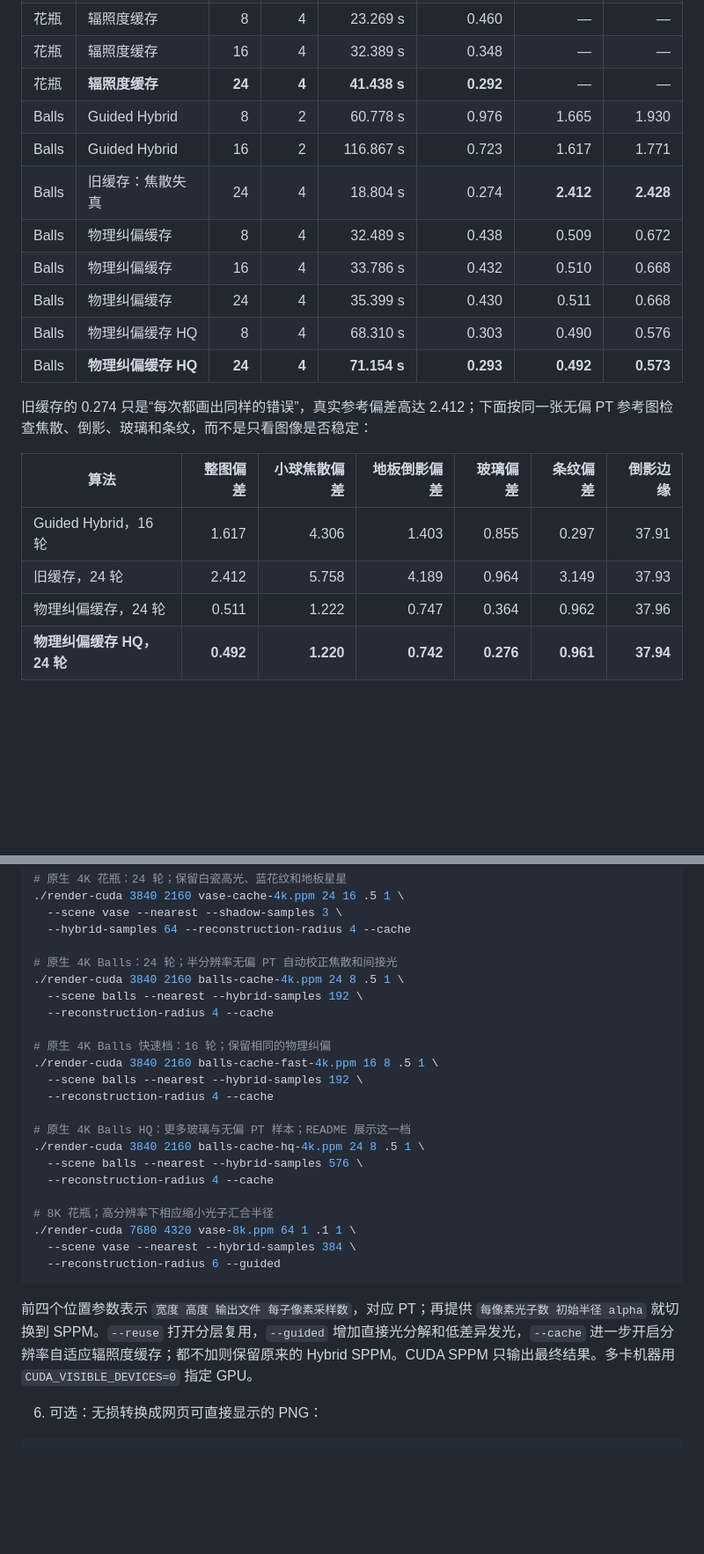
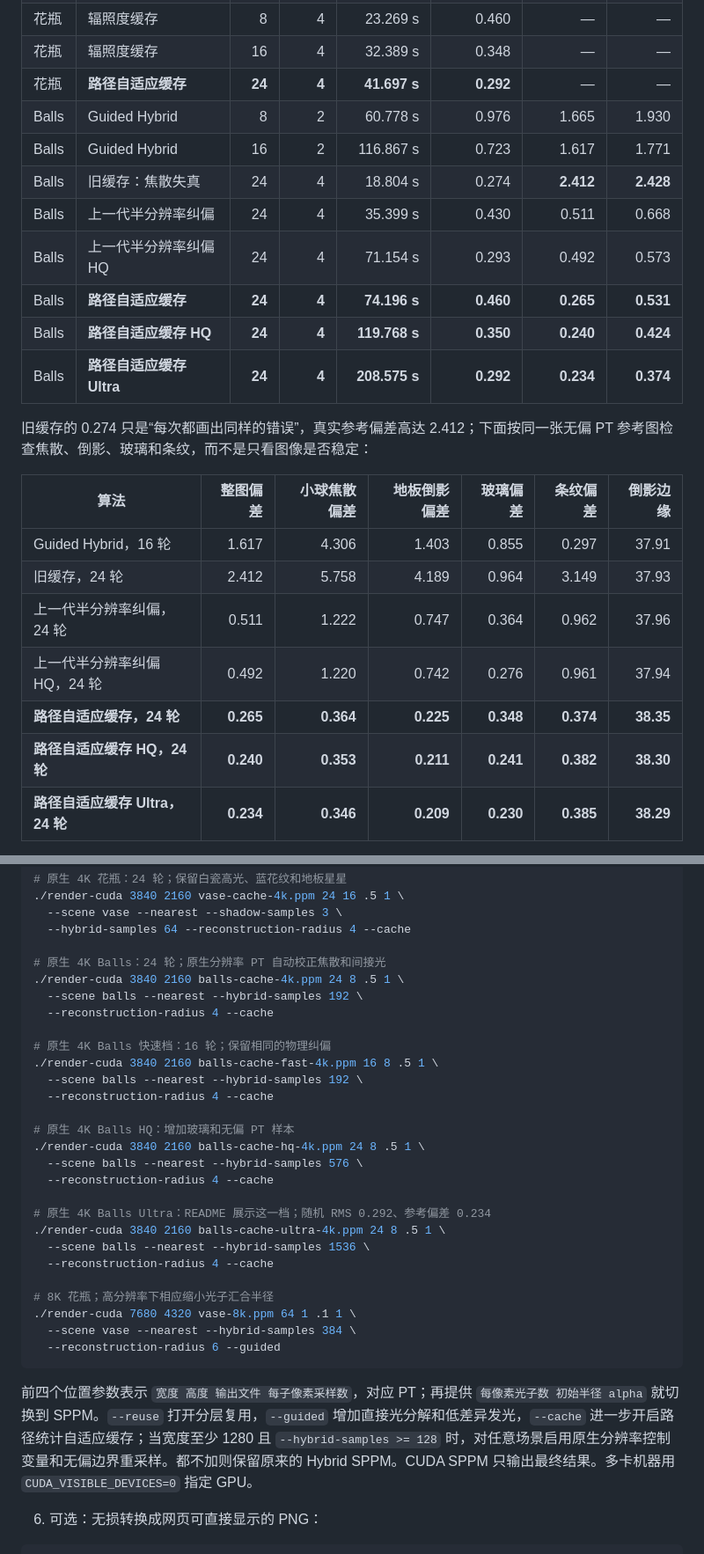
Before and after one commit to Trinkle23897/Computational-Graphics-THU-2018, a Markdown page: README.md, 2 parts joined by grey strips. Shown: that part at 88% size. Rendered like a GitHub page; blank space fills up the shorter version.

````diff
--- a/README.md
+++ b/README.md
@@ -112,15 +115,15 @@ $$\hat L_h=C_h+\mathcal U_{\mathrm{geometry}}\!\left[P_l-\mathcal D(C_h)\right].
 | 花瓶 | Guided Hybrid | 16 | 2 | 268.420 s | 0.636 | — | — |
 | 花瓶 | 辐照度缓存 | 8 | 4 | 23.269 s | 0.460 | — | — |
 | 花瓶 | 辐照度缓存 | 16 | 4 | 32.389 s | 0.348 | — | — |
-| 花瓶 | **辐照度缓存** | **24** | **4** | **41.438 s** | **0.292** | — | — |
+| 花瓶 | **路径自适应缓存** | **24** | **4** | **41.697 s** | **0.292** | — | — |
 | Balls | Guided Hybrid | 8 | 2 | 60.778 s | 0.976 | 1.665 | 1.930 |
 | Balls | Guided Hybrid | 16 | 2 | 116.867 s | 0.723 | 1.617 | 1.771 |
 | Balls | 旧缓存：焦散失真 | 24 | 4 | 18.804 s | 0.274 | **2.412** | **2.428** |
-| Balls | 物理纠偏缓存 | 8 | 4 | 32.489 s | 0.438 | 0.509 | 0.672 |
-| Balls | 物理纠偏缓存 | 16 | 4 | 33.786 s | 0.432 | 0.510 | 0.668 |
-| Balls | 物理纠偏缓存 | 24 | 4 | 35.399 s | 0.430 | 0.511 | 0.668 |
-| Balls | 物理纠偏缓存 HQ | 8 | 4 | 68.310 s | 0.303 | 0.490 | 0.576 |
-| Balls | **物理纠偏缓存 HQ** | **24** | **4** | **71.154 s** | **0.293** | **0.492** | **0.573** |
+| Balls | 上一代半分辨率纠偏 | 24 | 4 | 35.399 s | 0.430 | 0.511 | 0.668 |
+| Balls | 上一代半分辨率纠偏 HQ | 24 | 4 | 71.154 s | 0.293 | 0.492 | 0.573 |
+| Balls | **路径自适应缓存** | **24** | **4** | **74.196 s** | **0.460** | **0.265** | **0.531** |
+| Balls | **路径自适应缓存 HQ** | **24** | **4** | **119.768 s** | **0.350** | **0.240** | **0.424** |
+| Balls | **路径自适应缓存 Ultra** | **24** | **4** | **208.575 s** | **0.292** | **0.234** | **0.374** |
 
 旧缓存的 0.274 只是“每次都画出同样的错误”，真实参考偏差高达 2.412；下面按同一张无偏 PT 参考图检查焦散、倒影、玻璃和条纹，而不是只看图像是否稳定：
 
@@ -128,6 +131,9 @@ $$\hat L_h=C_h+\mathcal U_{\mathrm{geometry}}\!\left[P_l-\mathcal D(C_h)\right].
 | --- | ---: | ---: | ---: | ---: | ---: | ---: |
 | Guided Hybrid，16 轮 | 1.617 | 4.306 | 1.403 | 0.855 | 0.297 | 37.91 |
 | 旧缓存，24 轮 | 2.412 | 5.758 | 4.189 | 0.964 | 3.149 | 37.93 |
-| 物理纠偏缓存，24 轮 | 0.511 | 1.222 | 0.747 | 0.364 | 0.962 | 37.96 |
-| **物理纠偏缓存 HQ，24 轮** | **0.492** | **1.220** | **0.742** | **0.276** | **0.961** | **37.94** |
+| 上一代半分辨率纠偏，24 轮 | 0.511 | 1.222 | 0.747 | 0.364 | 0.962 | 37.96 |
+| 上一代半分辨率纠偏 HQ，24 轮 | 0.492 | 1.220 | 0.742 | 0.276 | 0.961 | 37.94 |
+| **路径自适应缓存，24 轮** | **0.265** | **0.364** | **0.225** | **0.348** | **0.374** | **38.35** |
+| **路径自适应缓存 HQ，24 轮** | **0.240** | **0.353** | **0.211** | **0.241** | **0.382** | **38.30** |
+| **路径自适应缓存 Ultra，24 轮** | **0.234** | **0.346** | **0.209** | **0.230** | **0.385** | **38.29** |
 
@@ -296,7 +302,7 @@ nvcc -O3 -arch=sm_90 -std=c++17 cuda.cu -o render-cuda
   --scene vase --nearest --shadow-samples 3 \
   --hybrid-samples 64 --reconstruction-radius 4 --cache
 
-# 原生 4K Balls：24 轮；半分辨率无偏 PT 自动校正焦散和间接光
+# 原生 4K Balls：24 轮；原生分辨率 PT 自动校正焦散和间接光
 ./render-cuda 3840 2160 balls-cache-4k.ppm 24 8 .5 1 \
   --scene balls --nearest --hybrid-samples 192 \
   --reconstruction-radius 4 --cache
@@ -306,9 +312,14 @@ nvcc -O3 -arch=sm_90 -std=c++17 cuda.cu -o render-cuda
   --scene balls --nearest --hybrid-samples 192 \
   --reconstruction-radius 4 --cache
 
-# 原生 4K Balls HQ：更多玻璃与无偏 PT 样本；README 展示这一档
+# 原生 4K Balls HQ：增加玻璃和无偏 PT 样本
 ./render-cuda 3840 2160 balls-cache-hq-4k.ppm 24 8 .5 1 \
   --scene balls --nearest --hybrid-samples 576 \
+  --reconstruction-radius 4 --cache
+
+# 原生 4K Balls Ultra：README 展示这一档；随机 RMS 0.292、参考偏差 0.234
+./render-cuda 3840 2160 balls-cache-ultra-4k.ppm 24 8 .5 1 \
+  --scene balls --nearest --hybrid-samples 1536 \
   --reconstruction-radius 4 --cache
 
 # 8K 花瓶；高分辨率下相应缩小光子汇合半径
@@ -317,7 +328,7 @@ nvcc -O3 -arch=sm_90 -std=c++17 cuda.cu -o render-cuda
   --reconstruction-radius 6 --guided
 ```
 
-前四个位置参数表示 `宽度 高度 输出文件 每子像素采样数`，对应 PT；再提供 `每像素光子数 初始半径 alpha` 就切换到 SPPM。`--reuse` 打开分层复用，`--guided` 增加直接光分解和低差异发光，`--cache` 进一步开启分辨率自适应辐照度缓存；都不加则保留原来的 Hybrid SPPM。CUDA SPPM 只输出最终结果。多卡机器用 `CUDA_VISIBLE_DEVICES=0` 指定 GPU。
+前四个位置参数表示 `宽度 高度 输出文件 每子像素采样数`，对应 PT；再提供 `每像素光子数 初始半径 alpha` 就切换到 SPPM。`--reuse` 打开分层复用，`--guided` 增加直接光分解和低差异发光，`--cache` 进一步开启路径统计自适应缓存；当宽度至少 1280 且 `--hybrid-samples >= 128` 时，对任意场景启用原生分辨率控制变量和无偏边界重采样。都不加则保留原来的 Hybrid SPPM。CUDA SPPM 只输出最终结果。多卡机器用 `CUDA_VISIBLE_DEVICES=0` 指定 GPU。
 
 6. 可选：无损转换成网页可直接显示的 PNG：
 
````
Also changed, not shown: other parts of README.md (+19 -16 lines), docs/render/convergence-4k.png, 5 other files.
